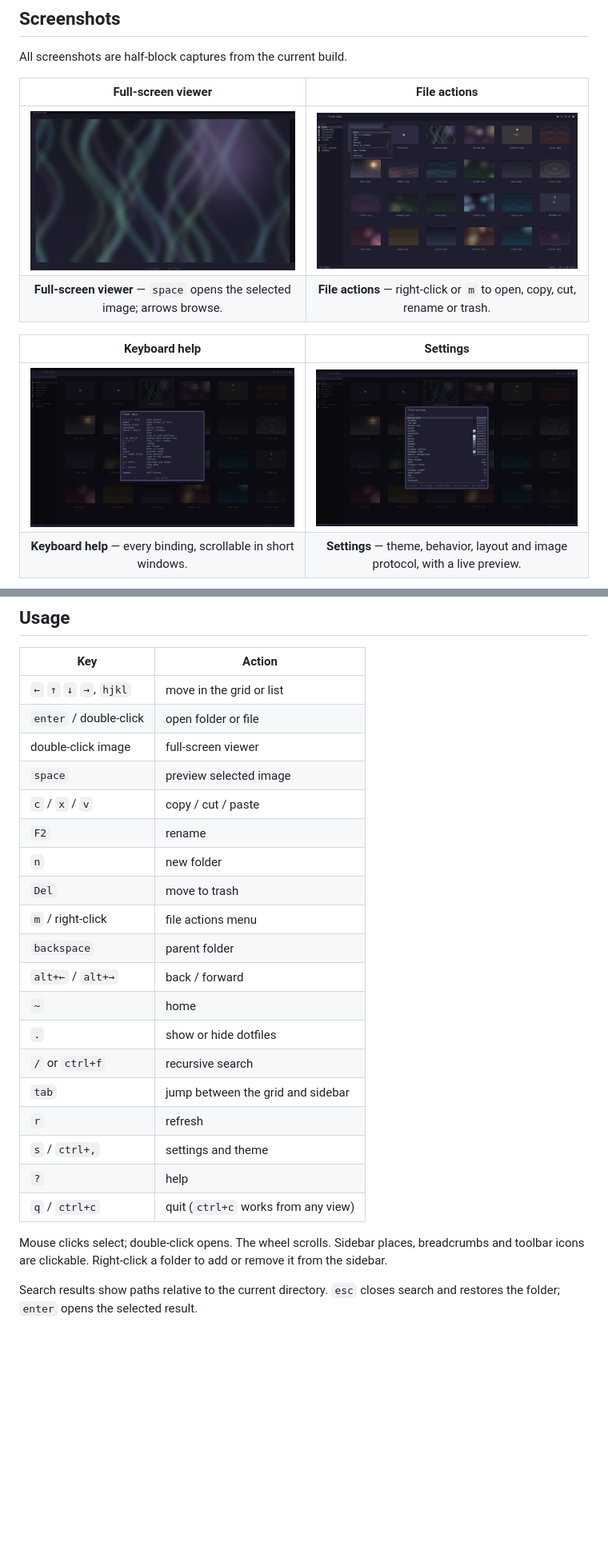
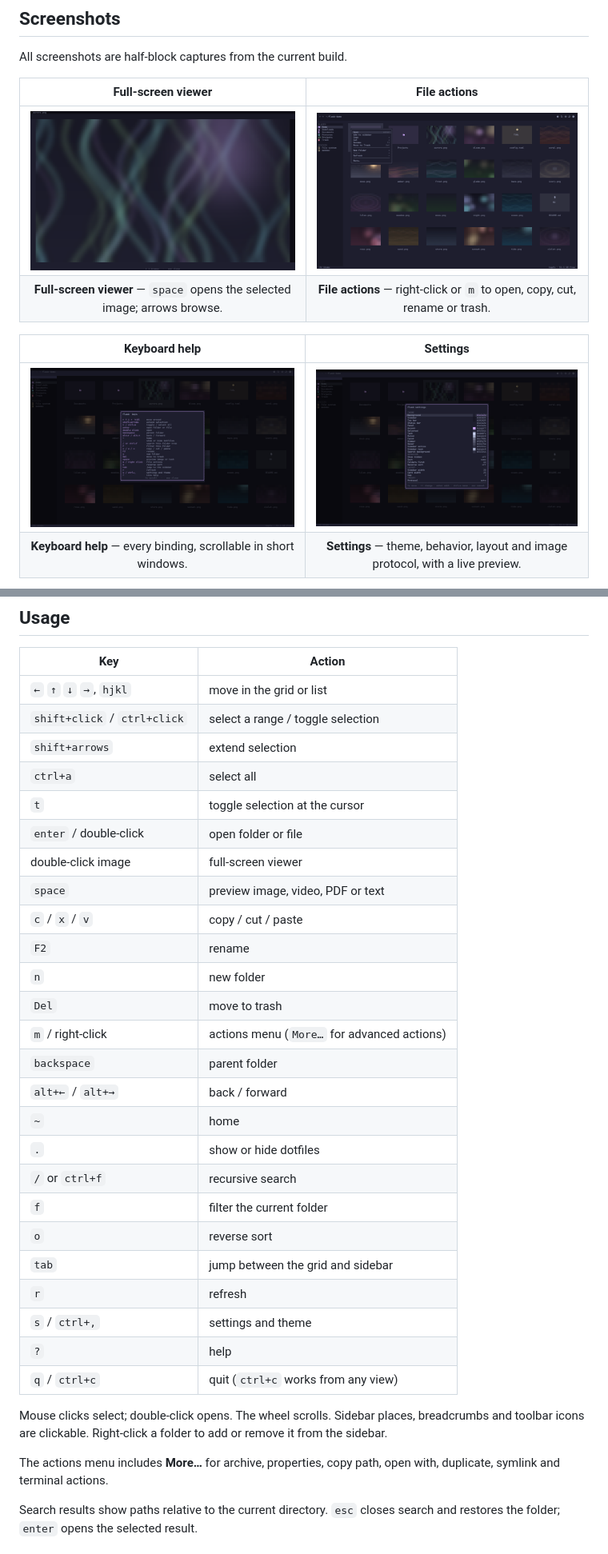
Before and after one commit to StefanVonRanda/fleek, a Markdown page: README.md, 2 parts joined by grey strips. Shown at 80% size. Drawn GitHub-style; pictures changed too: docs/images/help.png, docs/images/menu.png, docs/images/settings.png; blank space fills up the shorter version.

```diff
--- a/README.md
+++ b/README.md
@@ -106,19 +111,25 @@ Pass a directory to open it, or a file to open its parent with that file selecte
 | Key | Action |
 | --- | --- |
 | `←` `↑` `↓` `→`, `hjkl` | move in the grid or list |
+| `shift+click` / `ctrl+click` | select a range / toggle selection |
+| `shift+arrows` | extend selection |
+| `ctrl+a` | select all |
+| `t` | toggle selection at the cursor |
 | `enter` / double-click | open folder or file |
 | double-click image | full-screen viewer |
-| `space` | preview selected image |
+| `space` | preview image, video, PDF or text |
 | `c` / `x` / `v` | copy / cut / paste |
 | `F2` | rename |
 | `n` | new folder |
 | `Del` | move to trash |
-| `m` / right-click | file actions menu |
+| `m` / right-click | actions menu (`More…` for advanced actions) |
 | `backspace` | parent folder |
 | `alt+←` / `alt+→` | back / forward |
 | `~` | home |
 | `.` | show or hide dotfiles |
 | `/` or `ctrl+f` | recursive search |
+| `f` | filter the current folder |
+| `o` | reverse sort |
 | `tab` | jump between the grid and sidebar |
 | `r` | refresh |
 | `s` / `ctrl+,` | settings and theme |
@@ -128,6 +139,9 @@ Pass a directory to open it, or a file to open its parent with that file selecte
 Mouse clicks select; double-click opens. The wheel scrolls. Sidebar places,
 breadcrumbs and toolbar icons are clickable. Right-click a folder to add or
 remove it from the sidebar.
+
+The actions menu includes **More…** for archive, properties, copy path, open
+with, duplicate, symlink and terminal actions.
 
 Search results show paths relative to the current directory. `esc` closes search
 and restores the folder; `enter` opens the selected result.
```
Also changed, not shown: other parts of README.md (+10 -3 lines), 12 other files.
